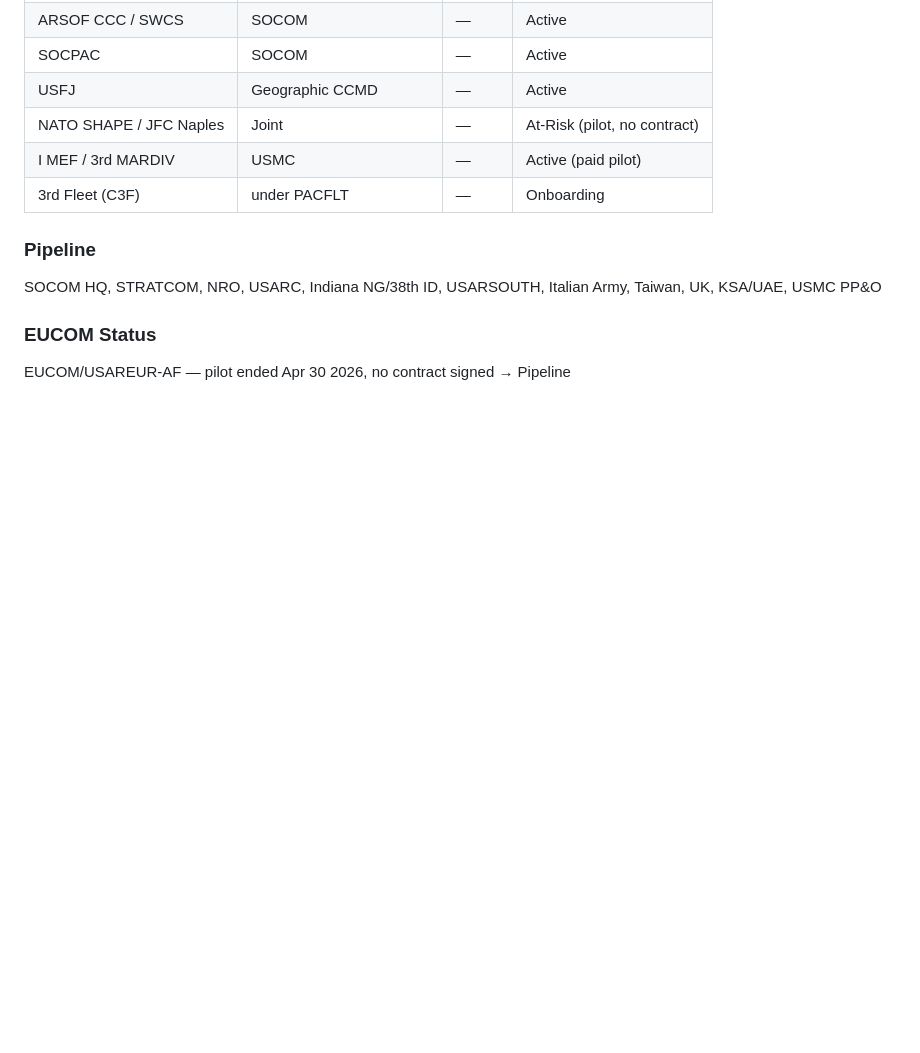
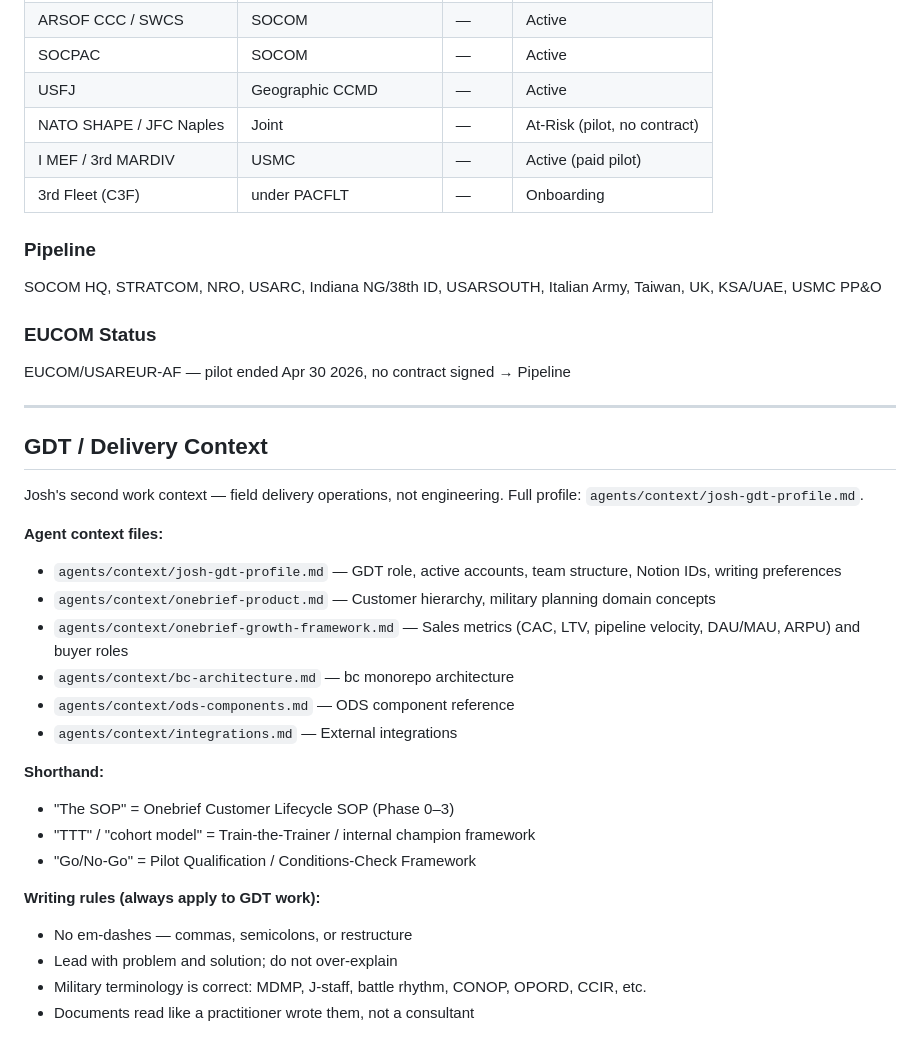
Before and after one commit to joshlobdell-web/Claude, a Markdown page: CLAUDE.md, the part around the change. Drawn GitHub-style; blank space fills up the shorter version.

```diff
--- a/CLAUDE.md
+++ b/CLAUDE.md
@@ -216,3 +216,28 @@ SOCOM HQ, STRATCOM, NRO, USARC, Indiana NG/38th ID, USARSOUTH, Italian Army, Tai
 
 ### EUCOM Status
 EUCOM/USAREUR-AF — pilot ended Apr 30 2026, no contract signed → Pipeline
+
+---
+
+## GDT / Delivery Context
+
+Josh's second work context — field delivery operations, not engineering. Full profile: `agents/context/josh-gdt-profile.md`.
+
+**Agent context files:**
+- `agents/context/josh-gdt-profile.md` — GDT role, active accounts, team structure, Notion IDs, writing preferences
+- `agents/context/onebrief-product.md` — Customer hierarchy, military planning domain concepts
+- `agents/context/onebrief-growth-framework.md` — Sales metrics (CAC, LTV, pipeline velocity, DAU/MAU, ARPU) and buyer roles
+- `agents/context/bc-architecture.md` — bc monorepo architecture
+- `agents/context/ods-components.md` — ODS component reference
+- `agents/context/integrations.md` — External integrations
+
+**Shorthand:**
+- "The SOP" = Onebrief Customer Lifecycle SOP (Phase 0–3)
+- "TTT" / "cohort model" = Train-the-Trainer / internal champion framework
+- "Go/No-Go" = Pilot Qualification / Conditions-Check Framework
+
+**Writing rules (always apply to GDT work):**
+- No em-dashes — commas, semicolons, or restructure
+- Lead with problem and solution; do not over-explain
+- Military terminology is correct: MDMP, J-staff, battle rhythm, CONOP, OPORD, CCIR, etc.
+- Documents read like a practitioner wrote them, not a consultant
```
Also changed, not shown: agents/context/onebrief-growth-framework.md (added, +117 -0 lines).
